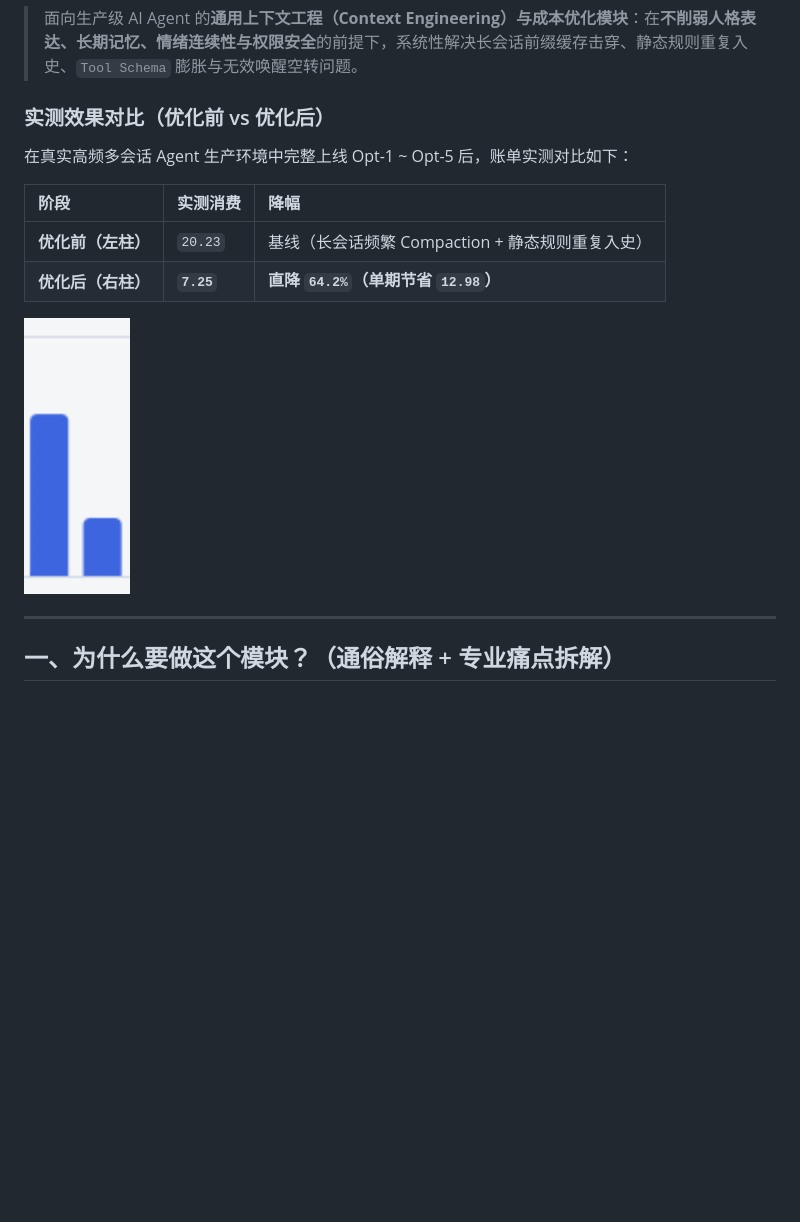
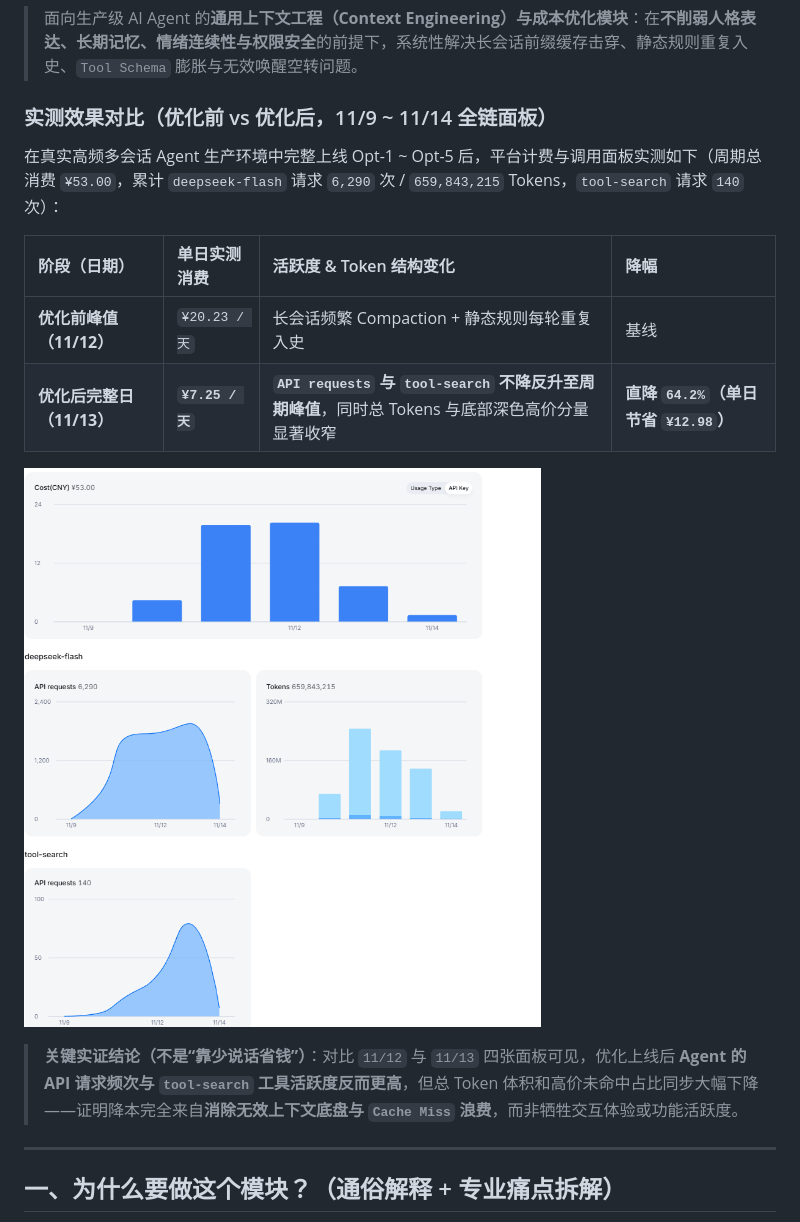
Before and after one commit to chthollynotaserious-afk/Agent-token-optimizer, a Markdown page: README.md, the part around the change. Rendered like a GitHub page; pictures changed too: docs/assets/cost-dashboard-overview.png (added); blank space fills up the shorter version.

Commit message:
docs: add full billing & request dashboard screenshot and multi-metric analysis to README

```diff
--- a/README.md
+++ b/README.md
@@ -2,16 +2,18 @@
 
 > 面向生产级 AI Agent 的**通用上下文工程（Context Engineering）与成本优化模块**：在**不削弱人格表达、长期记忆、情绪连续性与权限安全**的前提下，系统性解决长会话前缀缓存击穿、静态规则重复入史、`Tool Schema` 膨胀与无效唤醒空转问题。
 
-### 实测效果对比（优化前 vs 优化后）
+### 实测效果对比（优化前 vs 优化后，11/9 ~ 11/14 全链面板）
 
-在真实高频多会话 Agent 生产环境中完整上线 Opt-1 ~ Opt-5 后，账单实测对比如下：
+在真实高频多会话 Agent 生产环境中完整上线 Opt-1 ~ Opt-5 后，平台计费与调用面板实测如下（周期总消费 `¥53.00`，累计 `deepseek-flash` 请求 `6,290` 次 / `659,843,215` Tokens，`tool-search` 请求 `140` 次）：
 
-| 阶段 | 实测消费 | 降幅 |
-| :--- | :--- | :--- |
-| **优化前（左柱）** | `20.23` | 基线（长会话频繁 Compaction + 静态规则重复入史） |
-| **优化后（右柱）** | **`7.25`** | **直降 `64.2%`（单期节省 `12.98`）** |
+| 阶段（日期） | 单日实测消费 | 活跃度 & Token 结构变化 | 降幅 |
+| :--- | :--- | :--- | :--- |
+| **优化前峰值（11/12）** | `¥20.23 / 天` | 长会话频繁 Compaction + 静态规则每轮重复入史 | 基线 |
+| **优化后完整日（11/13）** | **`¥7.25 / 天`** | **`API requests` 与 `tool-search` 不降反升至周期峰值**，同时总 Tokens 与底部深色高价分量显著收窄 | **直降 `64.2%`（单日节省 `¥12.98`）** |
 
-<img src="docs/assets/cost-comparison.png" alt="优化前后实测对比（左：优化前 20.23，右：优化后 7.25）" width="106" />
+![生产环境计费与请求实测面板（11/9-11/14）](docs/assets/cost-dashboard-overview.png)
+
+> **关键实证结论（不是“靠少说话省钱”）**：对比 `11/12` 与 `11/13` 四张面板可见，优化上线后 **Agent 的 API 请求频次与 `tool-search` 工具活跃度反而更高**，但总 Token 体积和高价未命中占比同步大幅下降——证明降本完全来自**消除无效上下文底盘与 `Cache Miss` 浪费**，而非牺牲交互体验或功能活跃度。
 
 ---
 
```
